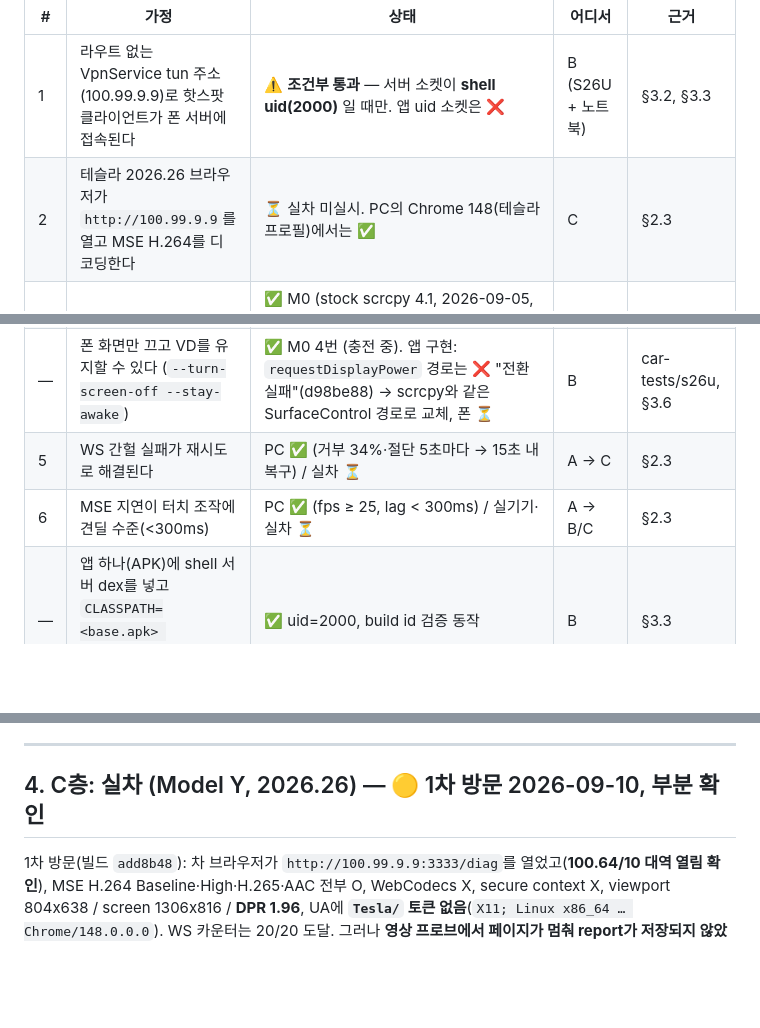
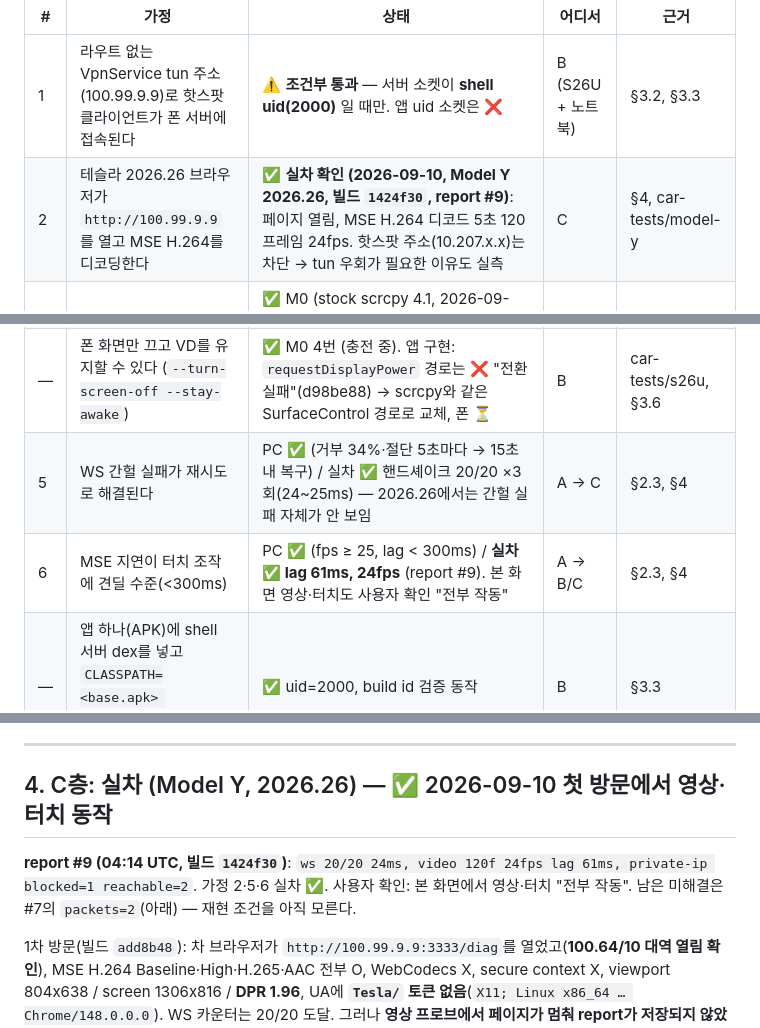
Before and after one commit to paikku/whoareyou, a Markdown page: docs/verification-log.md, 3 parts joined by grey strips. Drawn GitHub-style; blank space fills up the shorter version.

```diff
--- a/docs/verification-log.md
+++ b/docs/verification-log.md
@@ -15,12 +15,12 @@
 | # | 가정 | 상태 | 어디서 | 근거 |
 |---|---|---|---|---|
 | 1 | 라우트 없는 VpnService tun 주소(100.99.9.9)로 핫스팟 클라이언트가 폰 서버에 접속된다 | ⚠️ **조건부 통과** — 서버 소켓이 **shell uid(2000)** 일 때만. 앱 uid 소켓은 ❌ | B (S26U + 노트북) | §3.2, §3.3 |
-| 2 | 테슬라 2026.26 브라우저가 `http://100.99.9.9`를 열고 MSE H.264를 디코딩한다 | ⏳ 실차 미실시. PC의 Chrome 148(테슬라 프로필)에서는 ✅ | C | §2.3 |
+| 2 | 테슬라 2026.26 브라우저가 `http://100.99.9.9`를 열고 MSE H.264를 디코딩한다 | ✅ **실차 확인 (2026-09-10, Model Y 2026.26, 빌드 `1424f30`, report #9)**: 페이지 열림, MSE H.264 디코드 5초 120프레임 24fps. 핫스팟 주소(10.207.x.x)는 차단 → tun 우회가 필요한 이유도 실측 | C | §4, car-tests/model-y |
 | 3 | shell 권한으로 띄운 scrcpy 서버 포크가 갤럭시에서 VD 생성 + 타 앱 실행 + 터치 주입이 된다 | ✅ M0 (stock scrcpy 4.1, 2026-09-05, 8/8 항목): VD 생성·앱 실행·터치·IME 로컬·UHID 한글·`--turn-screen-off --stay-awake`로 폰 화면만 끄기·서버 단독 기동 모두 됨. 전원 버튼 화면 OFF는 전체 정지. 단 "앱 자신의 APK를 `app_process`로 shell uid에서 실행"은 ✅, **앱이 내장 ADB로 직접 띄우는 것도 ✅** | B | §3.3, §3.4 |
 | 4 | 오디오 캡처(`output`/`playback`)가 One UI 8에서 된다 | ✅ `output`: 원격 재생 + 폰 무음. `playback --audio-dup`: 양쪽 재생 (M0 2026-09-05) | B | car-tests/s26u |
 | — | 폰 화면만 끄고 VD를 유지할 수 있다 (`--turn-screen-off --stay-awake`) | ✅ M0 4번 (충전 중). 앱 구현: `requestDisplayPower` 경로는 ❌ "전환 실패"(d98be88) → scrcpy와 같은 SurfaceControl 경로로 교체, 폰 ⏳ | B | car-tests/s26u, §3.6 |
-| 5 | WS 간헐 실패가 재시도로 해결된다 | PC ✅ (거부 34%·절단 5초마다 → 15초 내 복구) / 실차 ⏳ | A → C | §2.3 |
-| 6 | MSE 지연이 터치 조작에 견딜 수준(<300ms) | PC ✅ (fps ≥ 25, lag < 300ms) / 실기기·실차 ⏳ | A → B/C | §2.3 |
+| 5 | WS 간헐 실패가 재시도로 해결된다 | PC ✅ (거부 34%·절단 5초마다 → 15초 내 복구) / 실차 ✅ 핸드셰이크 20/20 ×3회(24~25ms) — 2026.26에서는 간헐 실패 자체가 안 보임 | A → C | §2.3, §4 |
+| 6 | MSE 지연이 터치 조작에 견딜 수준(<300ms) | PC ✅ (fps ≥ 25, lag < 300ms) / **실차 ✅ lag 61ms, 24fps** (report #9). 본 화면 영상·터치도 사용자 확인 "전부 작동" | A → B/C | §2.3, §4 |
 | — | 앱 하나(APK)에 shell 서버 dex를 넣고 `CLASSPATH=<base.apk> app_process`로 실행할 수 있다 | ✅ uid=2000, build id 검증 동작 | B | §3.3 |
 | — | Kadb(순수 JVM ADB 페어링)로 NDK 없이 갈 수 있다 | ✅ POM 확인(okio, spake2-java, hiddenapibypass, BouncyCastle). 코드는 M3에서 | A | dev-plan |
 | — | 매 CI 빌드의 APK를 덮어 설치할 수 있다 | ✅ 고정 debug keystore 커밋 후 | B | §3.1 |
@@ -200,7 +200,11 @@ adbd가 계속 살아 있으므로 §3.5의 cgroup SIGKILL(=USB 디버깅 토글
 
 ---
 
-## 4. C층: 실차 (Model Y, 2026.26) — 🟡 1차 방문 2026-09-10, 부분 확인
+## 4. C층: 실차 (Model Y, 2026.26) — ✅ 2026-09-10 첫 방문에서 영상·터치 동작
+
+**report #9 (04:14 UTC, 빌드 `1424f30`)**: `ws 20/20 24ms, video 120f 24fps lag 61ms, private-ip blocked=1 reachable=2`. 가정 2·5·6 실차 ✅.
+사용자 확인: 본 화면에서 영상·터치 "전부 작동". 남은 미해결은 #7의 `packets=2`(아래) — 재현 조건을 아직 모른다.
+
 
 1차 방문(빌드 `add8b48`): 차 브라우저가 `http://100.99.9.9:3333/diag`를 열었고(**100.64/10 대역 열림 확인**), MSE H.264 Baseline·High·H.265·AAC 전부 O,
 WebCodecs X, secure context X, viewport 804x638 / screen 1306x816 / **DPR 1.96**, UA에 **`Tesla/` 토큰 없음**(`X11; Linux x86_64 … Chrome/148.0.0.0`).
```
Also changed, not shown: docs/car-tests/model-y-2026.26.md (+10 -9 lines).
